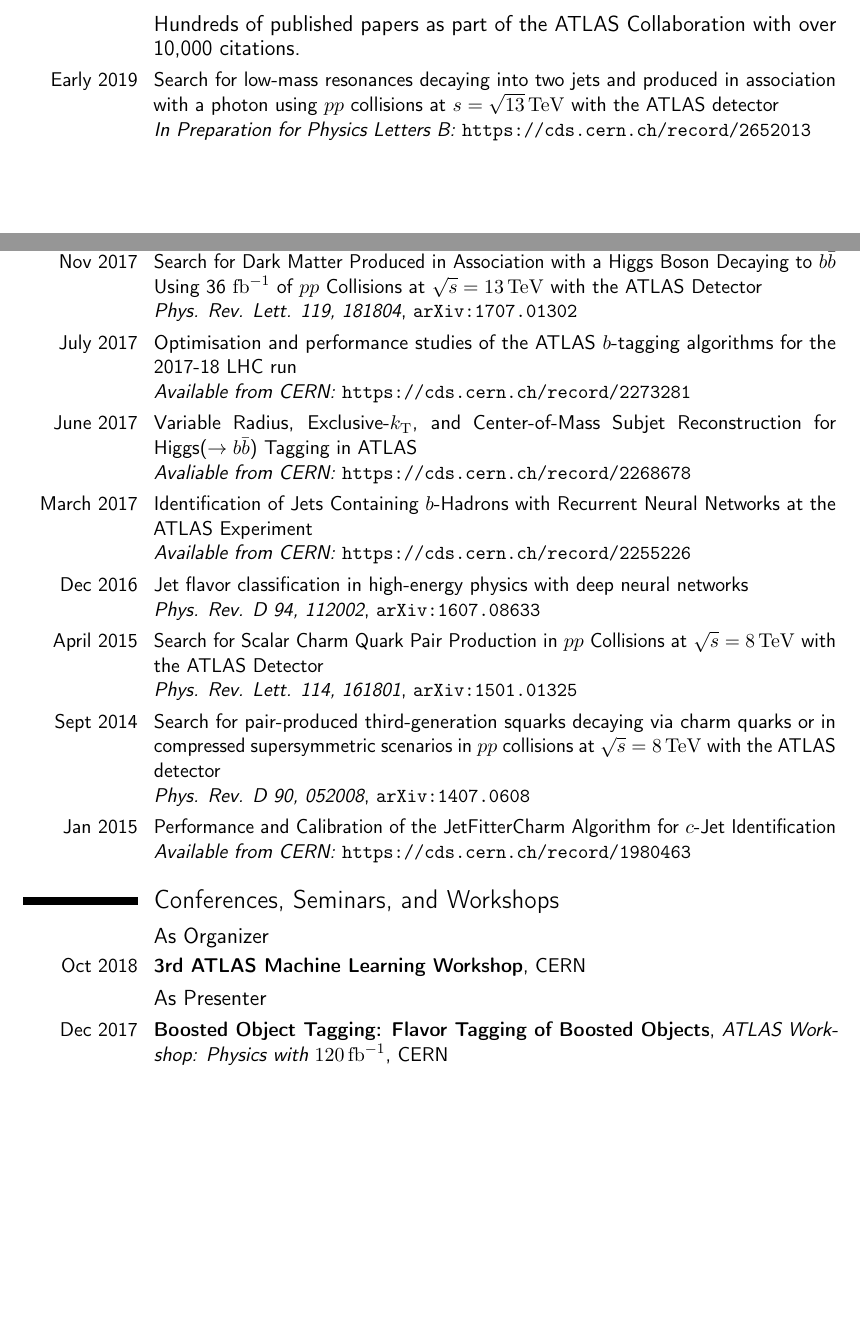
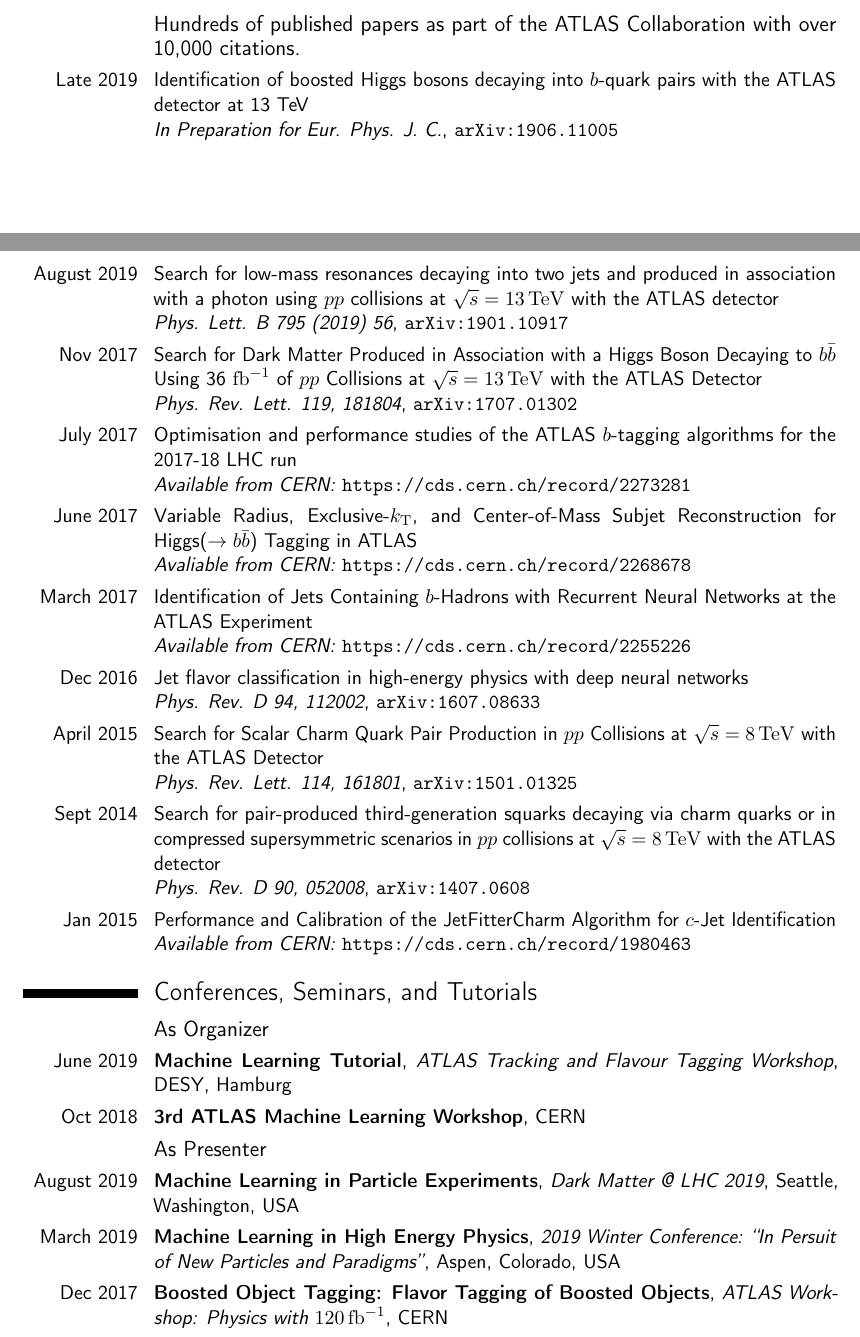
Before and after one commit to dguest/CV, a LaTeX CV (dguest-cv.tex): two parts of pages 1 and 2 of 4, joined at a grey line, cut so that both start at the same text, the shorter picture padded with empty space. Compiled offline with pdfLaTeX.

Commit message:
add some new entries for 2019

```diff
--- a/dguest-cv.tex
+++ b/dguest-cv.tex
@@ -140,8 +140,10 @@
 
 \section{Publications}
 \subsection{Hundreds of published papers as part of the ATLAS Collaboration with over 10,000 citations.}
-\cvitem{Early 2019}{Search for low-mass resonances decaying into two jets and produced in association with a photon using $pp$ collisions at $s=\sqrt{13}\,\mathrm{TeV}$ with the ATLAS detector\newline{}
-\textit{In Preparation for Physics Letters B: }\url{https://cds.cern.ch/record/2652013}}
+\cvitem{Late 2019}{Identification of boosted Higgs bosons decaying into $b$-quark pairs with the ATLAS detector at 13 TeV\newline{}
+\textit{In Preparation for Eur. Phys. J. C.}, \arxiv{1906.11005}}
+\cvitem{August 2019}{Search for low-mass resonances decaying into two jets and produced in association with a photon using $pp$ collisions at $\sqrt{s}=13\,\mathrm{TeV}$ with the ATLAS detector\newline{}
+\textit{\href{https://doi.org/10.1016/j.physletb.2019.03.067}{Phys. Lett. B 795 (2019) 56}}, \arxiv{1901.10917}}
 \cvitem{Nov 2017}{Search for Dark Matter Produced in Association with a Higgs Boson Decaying to $b \bar{b}$ Using 36 $\mathrm{fb}^{-1}$ of $pp$ Collisions at $\sqrt{s}=13\,\mathrm{TeV}$ with the ATLAS Detector\newline{} \textit{\href{https://doi.org/10.1103/PhysRevLett.119.181804}{Phys. Rev. Lett. 119, 181804}}, \arxiv{1707.01302}}
 \cvitem{July 2017}{Optimisation and performance studies of the ATLAS $b$-tagging algorithms for the 2017-18 LHC run\newline{}
   \textit{Available from CERN: }\url{https://cds.cern.ch/record/2273281}}
@@ -155,13 +157,16 @@
 \cvitem{Jan 2015}{Performance and Calibration of the JetFitterCharm Algorithm for $c$-Jet Identification\newline{}
   \textit{Available from CERN:} \url{https://cds.cern.ch/record/1980463}}
 
-\section{Conferences, Seminars, and Workshops}
+\section{Conferences, Seminars, and Tutorials}
 
 \subsection{As Organizer}
 
+\cventry{June 2019}{Machine Learning Tutorial}{\href{https://indico.cern.ch/event/795039/contributions/3455082/}{ATLAS Tracking and Flavour Tagging Workshop}}{DESY, Hamburg}{}{}
 \cventry{Oct 2018}{\href{https://indico.cern.ch/event/735932/}{3rd ATLAS Machine Learning Workshop}}{}{CERN}{}{}
 
 \subsection{As Presenter}
 
+\cventry{August 2019}{Machine Learning in Particle Experiments}{\href{https://indico.cern.ch/event/783977/contributions/3467062/}{Dark Matter @ LHC 2019}}{Seattle, Washington, USA}{}{}
+\cventry{March 2019}{Machine Learning in High Energy Physics}{\href{https://indico.cern.ch/event/748043/contributions/3326031/}{2019 Winter Conference: ``In Persuit of New Particles and Paradigms''}}{Aspen, Colorado, USA}{}{}
 \cventry{Dec 2017}{Boosted Object Tagging: Flavor Tagging of Boosted Objects}{\href{https://indico.cern.ch/event/675559/}{ATLAS Workshop: Physics with $120\,\mathrm{fb}^{-1}$}}{CERN}{}{}
 \cventry{Sept 2017}{Searches For SUSY and Dark Matter from ATLAS and CMS}{\href{https://indico.cern.ch/event/659310/}{Top 2017}}{Braga, Portugal}{}{}
```
Also changed, not shown: dguest-cv.tex (5 more changed lines).
